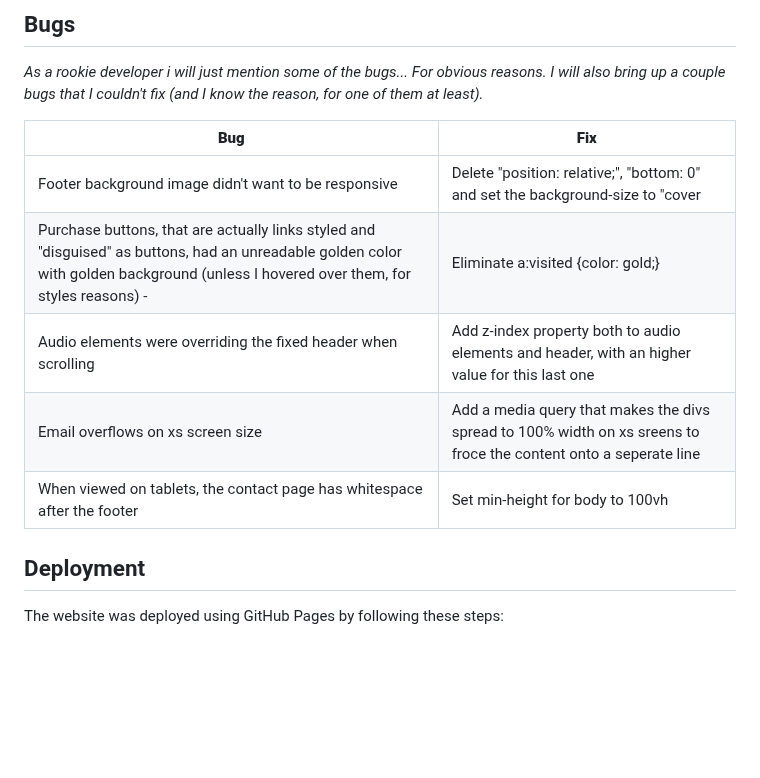
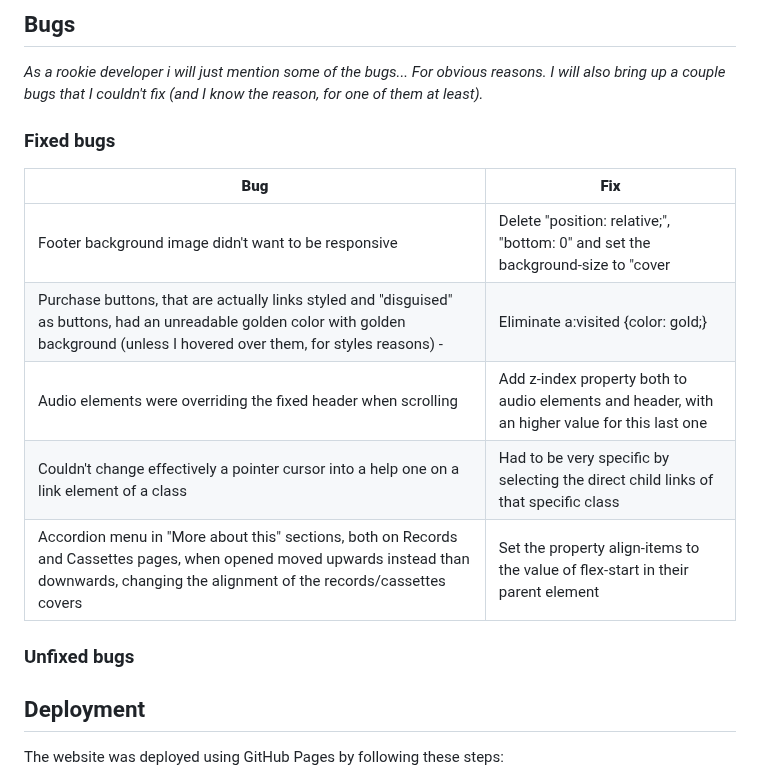
Before and after one commit to Gianlooca/alteramusica, a Markdown page: README.md, the part around the change. Rendered like a GitHub page; blank space fills up the shorter version.

Commit message:
Finish fixed bugs section and write unfixed bugs title in README.md

```diff
--- a/README.md
+++ b/README.md
@@ -666,13 +666,17 @@ The website was tested on the following browsers:
 
 *As a rookie developer i will just mention some of the bugs... For obvious reasons. I will also bring up a couple bugs that I couldn't fix (and I know the reason, for one of them at least).*
 
+### Fixed bugs
+
 | **Bug** | **Fix** |
 | ----------- | ----------- |
 | Footer background image didn't want to be responsive | Delete "position: relative;", "bottom: 0" and set the background-size to "cover |
 | Purchase buttons, that are actually links styled and "disguised" as buttons, had an unreadable golden color with golden background (unless I hovered over them, for styles reasons) - | Eliminate a:visited {color: gold;} |
 | Audio elements were overriding the fixed header when scrolling | Add z-index property both to audio elements and header, with an higher value for this last one |
-| Email overflows on xs screen size | Add a media query that makes the divs spread to 100% width on xs sreens to froce the content onto a seperate line |
-| When viewed on tablets, the contact page has whitespace after the footer | Set min-height for body to 100vh |
+| Couldn't change effectively a pointer cursor into a help one on a link element of a class | Had to be very specific by selecting the direct child links of that specific class |
+| Accordion menu in "More about this" sections, both on Records and Cassettes pages, when opened moved upwards instead than downwards, changing the alignment of the records/cassettes covers | Set the property align-items to the value of flex-start in their parent element |
+
+### Unfixed bugs
 
 ## Deployment
 The website was deployed using GitHub Pages by following these steps:
```
